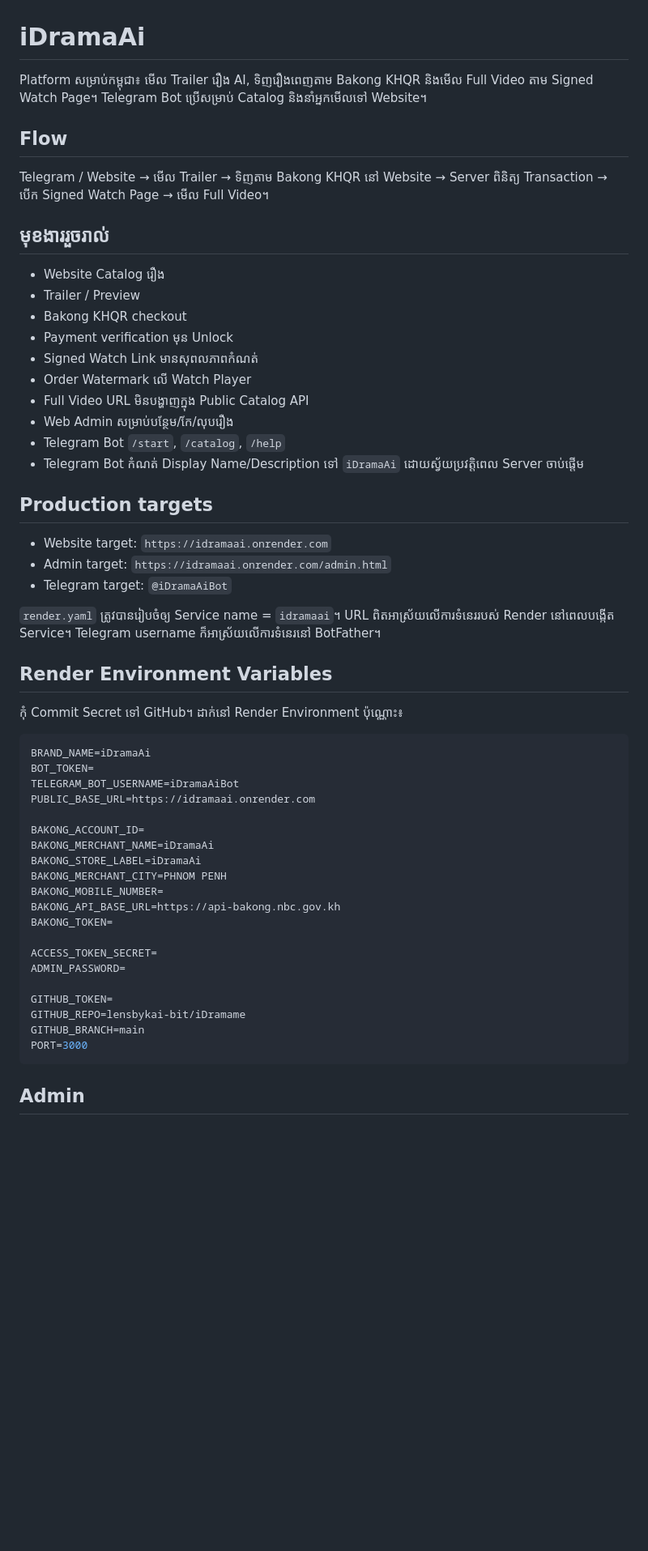
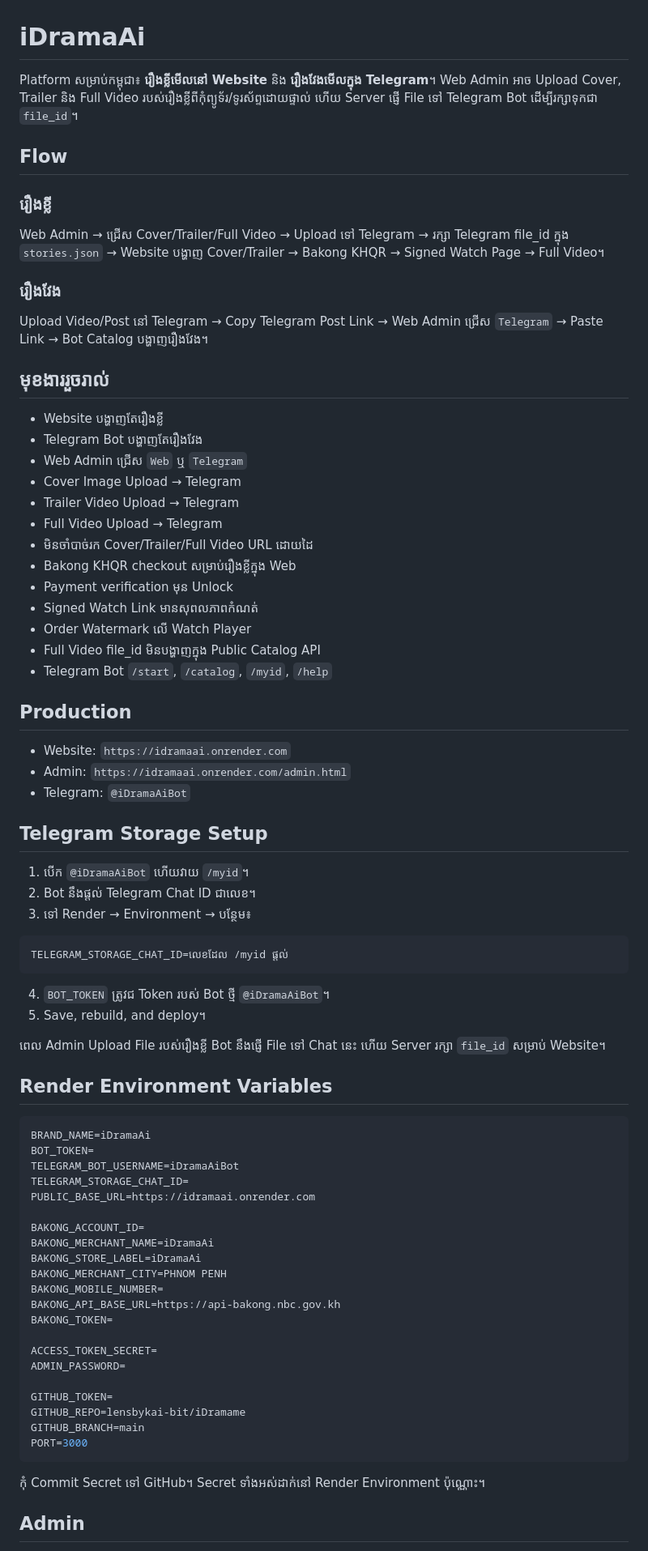
Before and after one commit to lensbykai-bit/iDramame, a Markdown page: README.md, the part around one of its changes. Shown at 81% size. Rendered like a GitHub page; blank space fills up the shorter version.

Commit message:
Document Telegram-backed media workflow

````diff
--- a/README.md
+++ b/README.md
@@ -1,40 +1,59 @@
 # iDramaAi
 
-Platform សម្រាប់កម្ពុជា៖ មើល Trailer រឿង AI, ទិញរឿងពេញតាម Bakong KHQR និងមើល Full Video តាម Signed Watch Page។ Telegram Bot ប្រើសម្រាប់ Catalog និងនាំអ្នកមើលទៅ Website។
+Platform សម្រាប់កម្ពុជា៖ **រឿងខ្លីមើលនៅ Website** និង **រឿងវែងមើលក្នុង Telegram**។ Web Admin អាច Upload Cover, Trailer និង Full Video របស់រឿងខ្លីពីកុំព្យូទ័រ/ទូរស័ព្ទដោយផ្ទាល់ ហើយ Server ផ្ញើ File ទៅ Telegram Bot ដើម្បីរក្សាទុកជា `file_id`។
 
 ## Flow
 
-Telegram / Website → មើល Trailer → ទិញតាម Bakong KHQR នៅ Website → Server ពិនិត្យ Transaction → បើក Signed Watch Page → មើល Full Video។
+### រឿងខ្លី
+Web Admin → ជ្រើស Cover/Trailer/Full Video → Upload ទៅ Telegram → រក្សា Telegram file_id ក្នុង `stories.json` → Website បង្ហាញ Cover/Trailer → Bakong KHQR → Signed Watch Page → Full Video។
+
+### រឿងវែង
+Upload Video/Post នៅ Telegram → Copy Telegram Post Link → Web Admin ជ្រើស `Telegram` → Paste Link → Bot Catalog បង្ហាញរឿងវែង។
 
 ## មុខងាររួចរាល់
 
-- Website Catalog រឿង
-- Trailer / Preview
-- Bakong KHQR checkout
+- Website បង្ហាញតែរឿងខ្លី
+- Telegram Bot បង្ហាញតែរឿងវែង
+- Web Admin ជ្រើស `Web` ឬ `Telegram`
+- Cover Image Upload → Telegram
+- Trailer Video Upload → Telegram
+- Full Video Upload → Telegram
+- មិនចាំបាច់រក Cover/Trailer/Full Video URL ដោយដៃ
+- Bakong KHQR checkout សម្រាប់រឿងខ្លីក្នុង Web
 - Payment verification មុន Unlock
 - Signed Watch Link មានសុពលភាពកំណត់
 - Order Watermark លើ Watch Player
-- Full Video URL មិនបង្ហាញក្នុង Public Catalog API
-- Web Admin សម្រាប់បន្ថែម/កែ/លុបរឿង
-- Telegram Bot `/start`, `/catalog`, `/help`
-- Telegram Bot កំណត់ Display Name/Description ទៅ `iDramaAi` ដោយស្វ័យប្រវត្តិពេល Server ចាប់ផ្តើម
+- Full Video file_id មិនបង្ហាញក្នុង Public Catalog API
+- Telegram Bot `/start`, `/catalog`, `/myid`, `/help`
 
-## Production targets
+## Production
 
-- Website target: `https://idramaai.onrender.com`
-- Admin target: `https://idramaai.onrender.com/admin.html`
-- Telegram target: `@iDramaAiBot`
+- Website: `https://idramaai.onrender.com`
+- Admin: `https://idramaai.onrender.com/admin.html`
+- Telegram: `@iDramaAiBot`
 
-`render.yaml` ត្រូវបានរៀបចំឲ្យ Service name = `idramaai`។ URL ពិតអាស្រ័យលើការទំនេររបស់ Render នៅពេលបង្កើត Service។ Telegram username ក៏អាស្រ័យលើការទំនេរនៅ BotFather។
+## Telegram Storage Setup
+
+1. បើក `@iDramaAiBot` ហើយវាយ `/myid`។
+2. Bot នឹងផ្តល់ Telegram Chat ID ជាលេខ។
+3. ទៅ Render → Environment → បន្ថែម៖
+
+```env
+TELEGRAM_STORAGE_CHAT_ID=លេខដែល /myid ផ្តល់
+```
+
+4. `BOT_TOKEN` ត្រូវជ Token របស់ Bot ថ្មី `@iDramaAiBot`។
+5. Save, rebuild, and deploy។
+
+ពេល Admin Upload File របស់រឿងខ្លី Bot នឹងផ្ញើ File ទៅ Chat នេះ ហើយ Server រក្សា `file_id` សម្រាប់ Website។
 
 ## Render Environment Variables
-
-កុំ Commit Secret ទៅ GitHub។ ដាក់នៅ Render Environment ប៉ុណ្ណោះ៖
 
 ```env
 BRAND_NAME=iDramaAi
 BOT_TOKEN=
 TELEGRAM_BOT_USERNAME=iDramaAiBot
+TELEGRAM_STORAGE_CHAT_ID=
 PUBLIC_BASE_URL=https://idramaai.onrender.com
 
 BAKONG_ACCOUNT_ID=
@@ -54,5 +73,7 @@ GITHUB_BRANCH=main
 PORT=3000
 ```
 
+កុំ Commit Secret ទៅ GitHub។ Secret ទាំងអស់ដាក់នៅ Render Environment ប៉ុណ្ណោះ។
+
 ## Admin
 
````
Also changed, not shown: other parts of README.md (+13 -9 lines).
